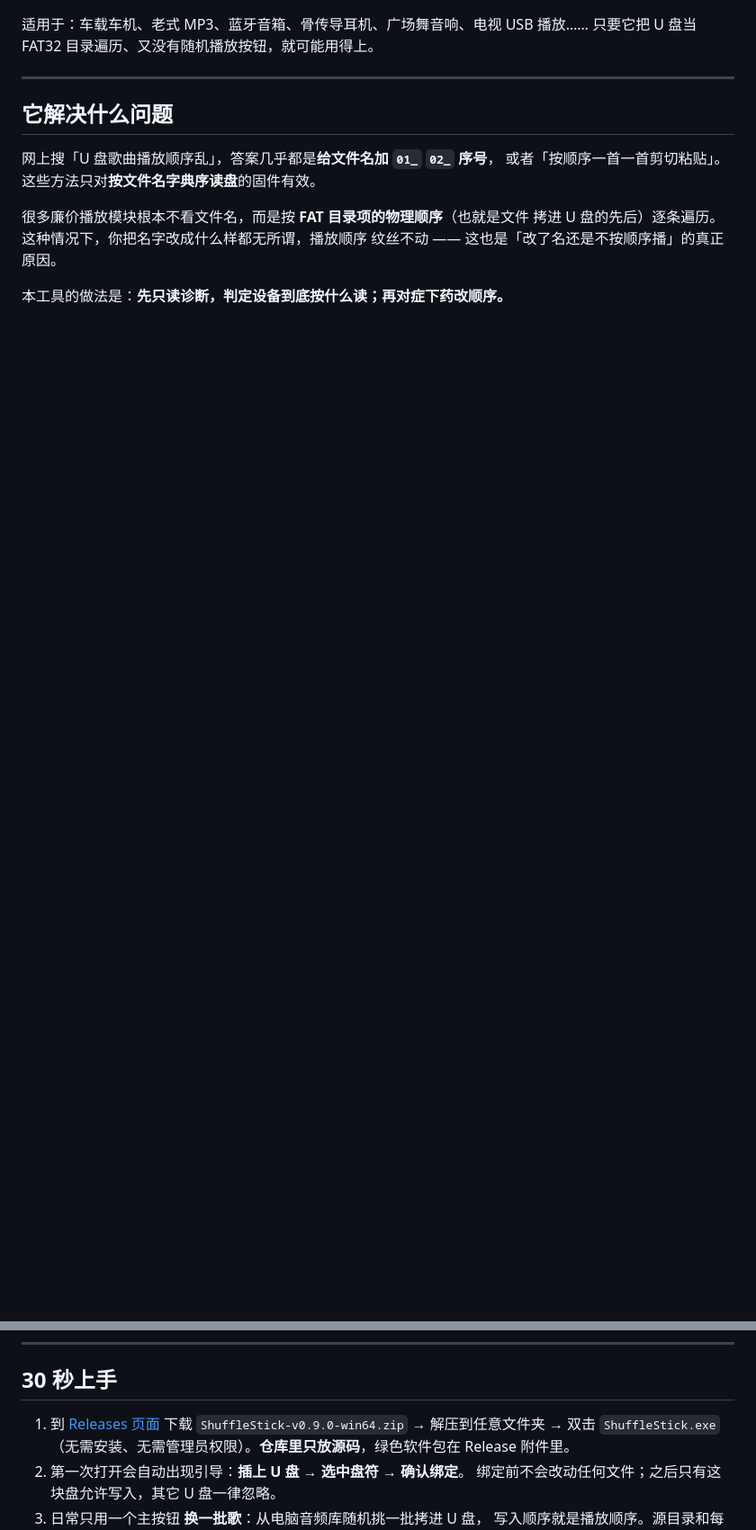
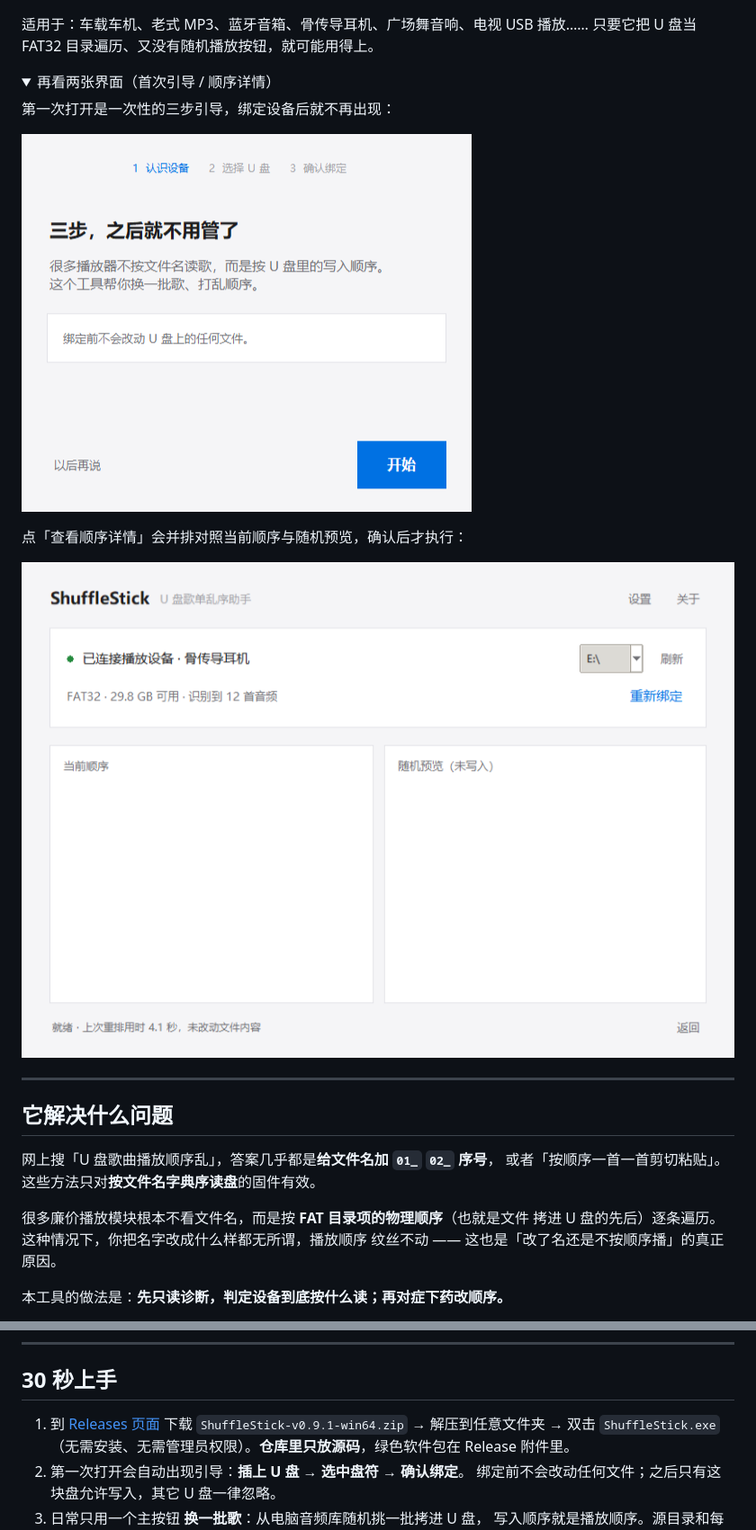
Before and after one commit to Hubert-Zhou/shufflestick, a Markdown page: README.md, 2 parts joined by grey strips. Shown at 90% size. Rendered like a GitHub page; pictures changed too: docs/screenshots/first-run.png (added), docs/screenshots/order-detail.png (added); folded sections open; blank space fills up the shorter version.

```diff
--- a/README.md
+++ b/README.md
@@ -6,5 +11,18 @@
 适用于：车载车机、老式 MP3、蓝牙音箱、骨传导耳机、广场舞音响、电视 USB 播放……
 只要它把 U 盘当 FAT32 目录遍历、又没有随机播放按钮，就可能用得上。
+
+<details>
+<summary>再看两张界面（首次引导 / 顺序详情）</summary>
+
+第一次打开是一次性的三步引导，绑定设备后就不再出现：
+
+![首次引导](docs/screenshots/first-run.png)
+
+点「查看顺序详情」会并排对照当前顺序与随机预览，确认后才执行：
+
+![顺序详情](docs/screenshots/order-detail.png)
+
+</details>
 
 ---
 
@@ -24,7 +42,7 @@
 ## 30 秒上手
 
 1. 到 [Releases 页面](https://github.com/Hubert-Zhou/shufflestick/releases/latest) 下载
-   `ShuffleStick-v0.9.0-win64.zip` → 解压到任意文件夹 → 双击 `ShuffleStick.exe`
+   `ShuffleStick-v0.9.1-win64.zip` → 解压到任意文件夹 → 双击 `ShuffleStick.exe`
    （无需安装、无需管理员权限）。**仓库里只放源码**，绿色软件包在 Release 附件里。
 2. 第一次打开会自动出现引导：**插上 U 盘 → 选中盘符 → 确认绑定**。
    绑定前不会改动任何文件；之后只有这块盘允许写入，其它 U 盘一律忽略。
```
Also changed, not shown: other parts of README.md (+10 -3 lines), CHANGELOG.md (+15 -0 lines), docs/screenshots/main-window.png (added), 2 other files.
